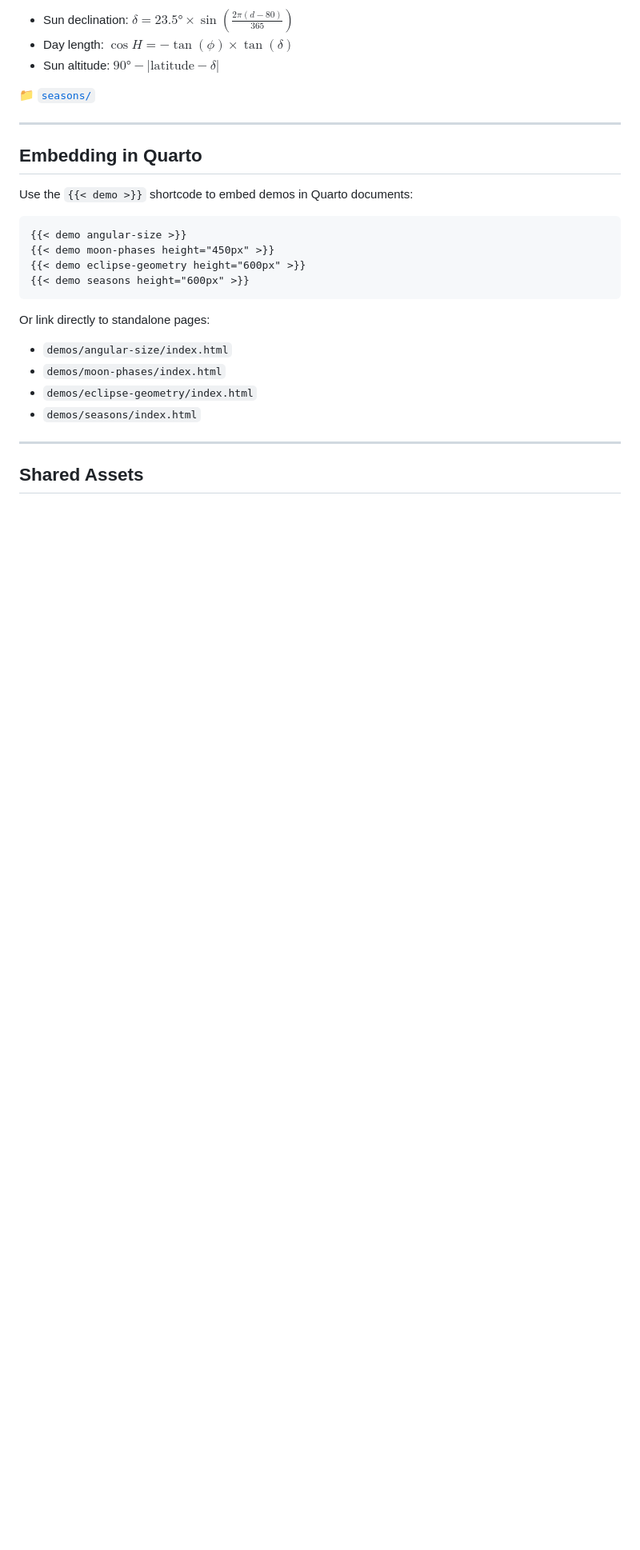
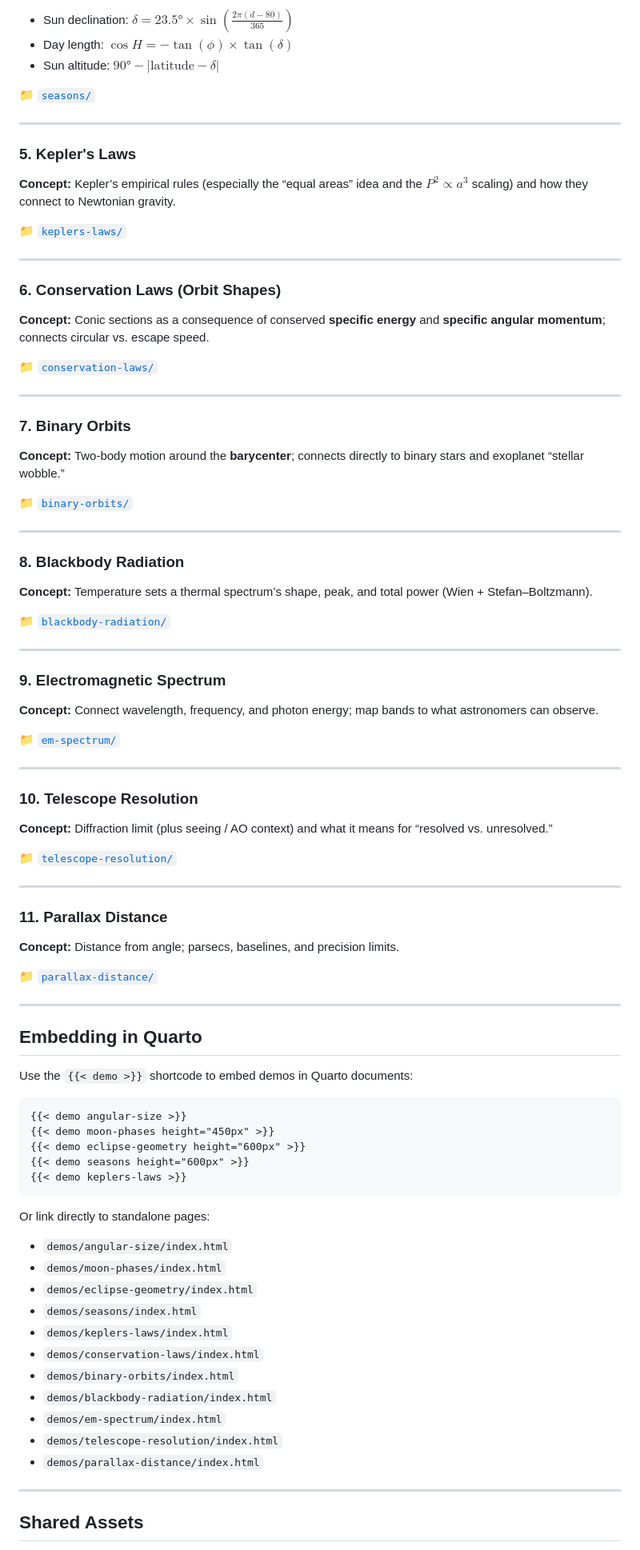
Before and after one commit to astrobytes-edu/astr101-sp26, a Markdown page: demos/README.md, the part around one of its changes. Shown at 80% size. GitHub-like rendering; blank space fills up the shorter version.

````diff
--- a/demos/README.md
+++ b/demos/README.md
@@ -105,6 +105,62 @@ Addresses the classic misconception that many adults still hold — demonstratin
 
 ---
 
+### 5. Kepler's Laws
+
+**Concept:** Kepler’s empirical rules (especially the “equal areas” idea and the $P^2\propto a^3$ scaling) and how they connect to Newtonian gravity.
+
+📁 [`keplers-laws/`](keplers-laws/)
+
+---
+
+### 6. Conservation Laws (Orbit Shapes)
+
+**Concept:** Conic sections as a consequence of conserved **specific energy** and **specific angular momentum**; connects circular vs. escape speed.
+
+📁 [`conservation-laws/`](conservation-laws/)
+
+---
+
+### 7. Binary Orbits
+
+**Concept:** Two-body motion around the **barycenter**; connects directly to binary stars and exoplanet “stellar wobble.”
+
+📁 [`binary-orbits/`](binary-orbits/)
+
+---
+
+### 8. Blackbody Radiation
+
+**Concept:** Temperature sets a thermal spectrum’s shape, peak, and total power (Wien + Stefan–Boltzmann).
+
+📁 [`blackbody-radiation/`](blackbody-radiation/)
+
+---
+
+### 9. Electromagnetic Spectrum
+
+**Concept:** Connect wavelength, frequency, and photon energy; map bands to what astronomers can observe.
+
+📁 [`em-spectrum/`](em-spectrum/)
+
+---
+
+### 10. Telescope Resolution
+
+**Concept:** Diffraction limit (plus seeing / AO context) and what it means for “resolved vs. unresolved.”
+
+📁 [`telescope-resolution/`](telescope-resolution/)
+
+---
+
+### 11. Parallax Distance
+
+**Concept:** Distance from angle; parsecs, baselines, and precision limits.
+
+📁 [`parallax-distance/`](parallax-distance/)
+
+---
+
 ## Embedding in Quarto
 
 Use the `{{< demo >}}` shortcode to embed demos in Quarto documents:
@@ -114,6 +170,7 @@ Use the `{{< demo >}}` shortcode to embed demos in Quarto documents:
 {{< demo moon-phases height="450px" >}}
 {{< demo eclipse-geometry height="600px" >}}
 {{< demo seasons height="600px" >}}
+{{< demo keplers-laws >}}
 ```
 
 Or link directly to standalone pages:
@@ -122,6 +179,13 @@ Or link directly to standalone pages:
 - `demos/moon-phases/index.html`
 - `demos/eclipse-geometry/index.html`
 - `demos/seasons/index.html`
+- `demos/keplers-laws/index.html`
+- `demos/conservation-laws/index.html`
+- `demos/binary-orbits/index.html`
+- `demos/blackbody-radiation/index.html`
+- `demos/em-spectrum/index.html`
+- `demos/telescope-resolution/index.html`
+- `demos/parallax-distance/index.html`
 
 ---
 
````
Also changed, not shown: other parts of demos/README.md (+24 -23 lines), demos/CHANGELOG.md (+12 -1 lines).
